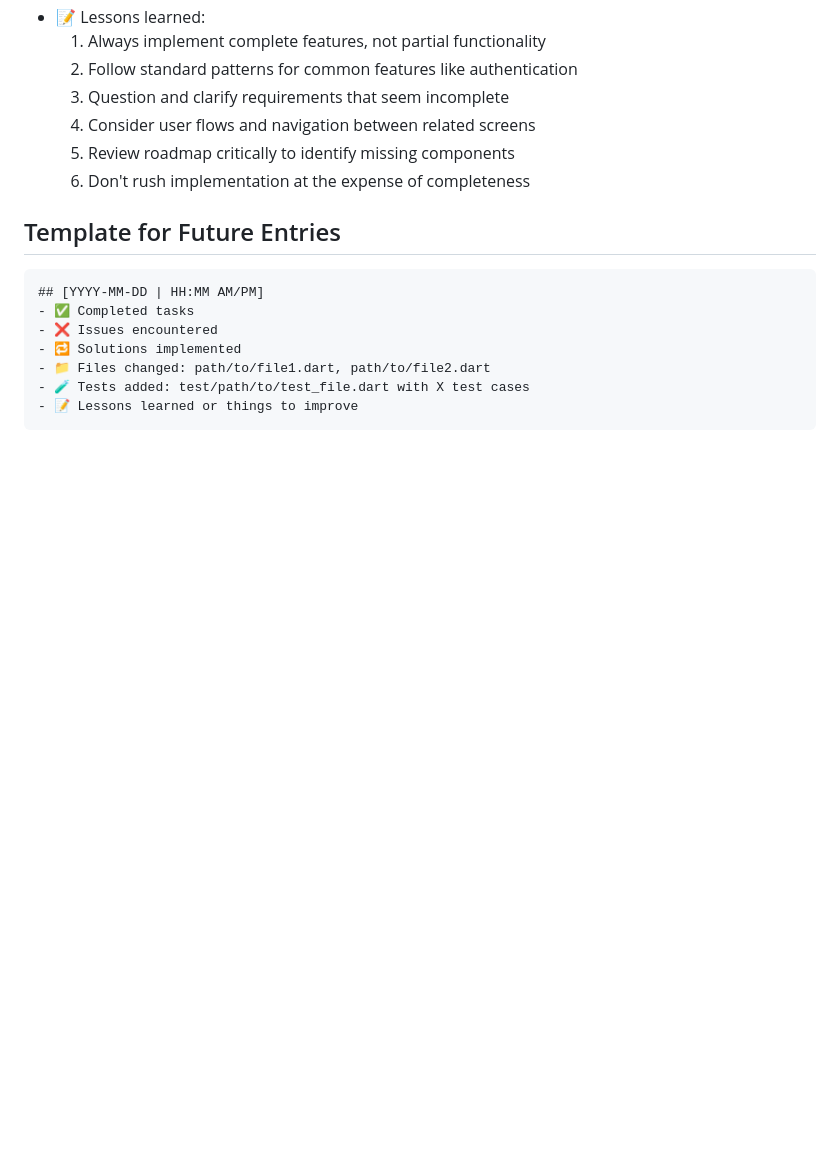
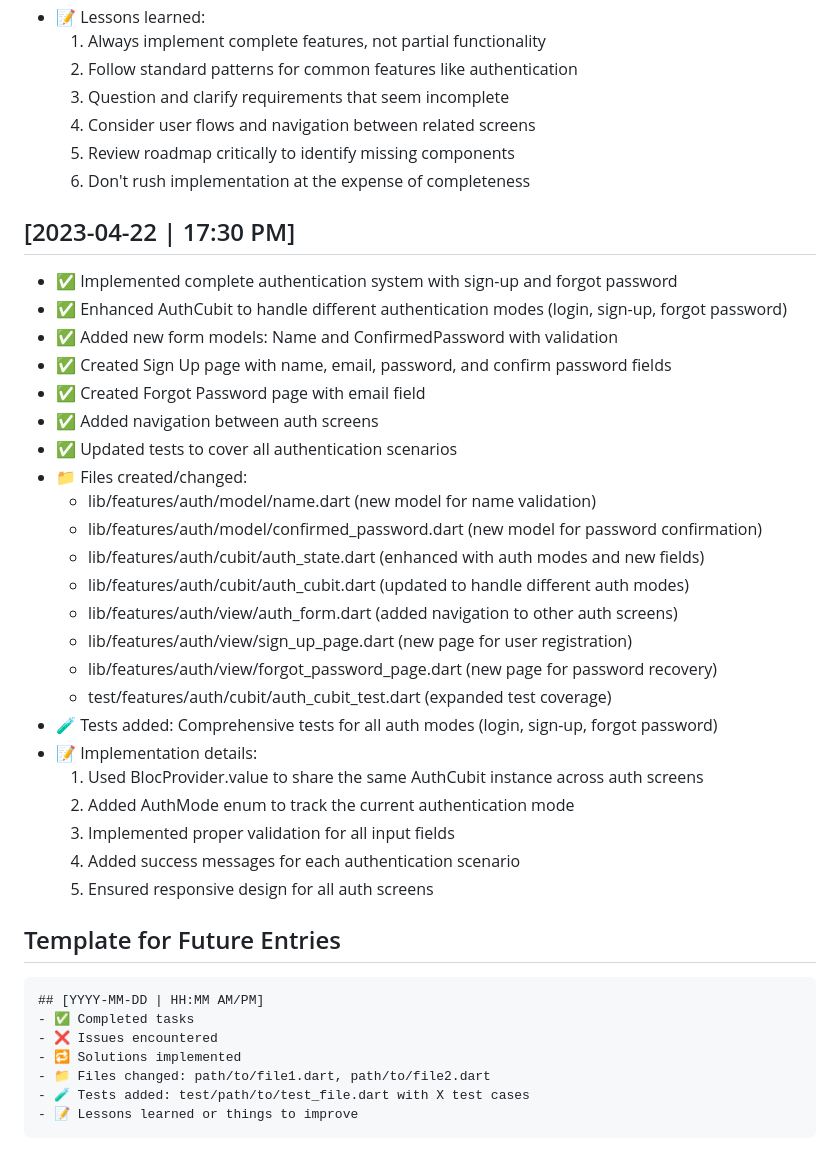
Before and after one commit to sakshamsri4/biftech, a Markdown page: guide_docs/activity_log.md, the part around the change. Drawn GitHub-style; blank space fills up the shorter version.

Commit message:
docs: update activity log with complete auth implementation details

````diff
--- a/guide_docs/activity_log.md
+++ b/guide_docs/activity_log.md
@@ -155,6 +155,31 @@ This file tracks all development activities, issues encountered, solutions imple
   5. Review roadmap critically to identify missing components
   6. Don't rush implementation at the expense of completeness
 
+## [2023-04-22 | 17:30 PM]
+- ✅ Implemented complete authentication system with sign-up and forgot password
+- ✅ Enhanced AuthCubit to handle different authentication modes (login, sign-up, forgot password)
+- ✅ Added new form models: Name and ConfirmedPassword with validation
+- ✅ Created Sign Up page with name, email, password, and confirm password fields
+- ✅ Created Forgot Password page with email field
+- ✅ Added navigation between auth screens
+- ✅ Updated tests to cover all authentication scenarios
+- 📁 Files created/changed:
+  - lib/features/auth/model/name.dart (new model for name validation)
+  - lib/features/auth/model/confirmed_password.dart (new model for password confirmation)
+  - lib/features/auth/cubit/auth_state.dart (enhanced with auth modes and new fields)
+  - lib/features/auth/cubit/auth_cubit.dart (updated to handle different auth modes)
+  - lib/features/auth/view/auth_form.dart (added navigation to other auth screens)
+  - lib/features/auth/view/sign_up_page.dart (new page for user registration)
+  - lib/features/auth/view/forgot_password_page.dart (new page for password recovery)
+  - test/features/auth/cubit/auth_cubit_test.dart (expanded test coverage)
+- 🧪 Tests added: Comprehensive tests for all auth modes (login, sign-up, forgot password)
+- 📝 Implementation details:
+  1. Used BlocProvider.value to share the same AuthCubit instance across auth screens
+  2. Added AuthMode enum to track the current authentication mode
+  3. Implemented proper validation for all input fields
+  4. Added success messages for each authentication scenario
+  5. Ensured responsive design for all auth screens
+
 ## Template for Future Entries
 
 ```
````
